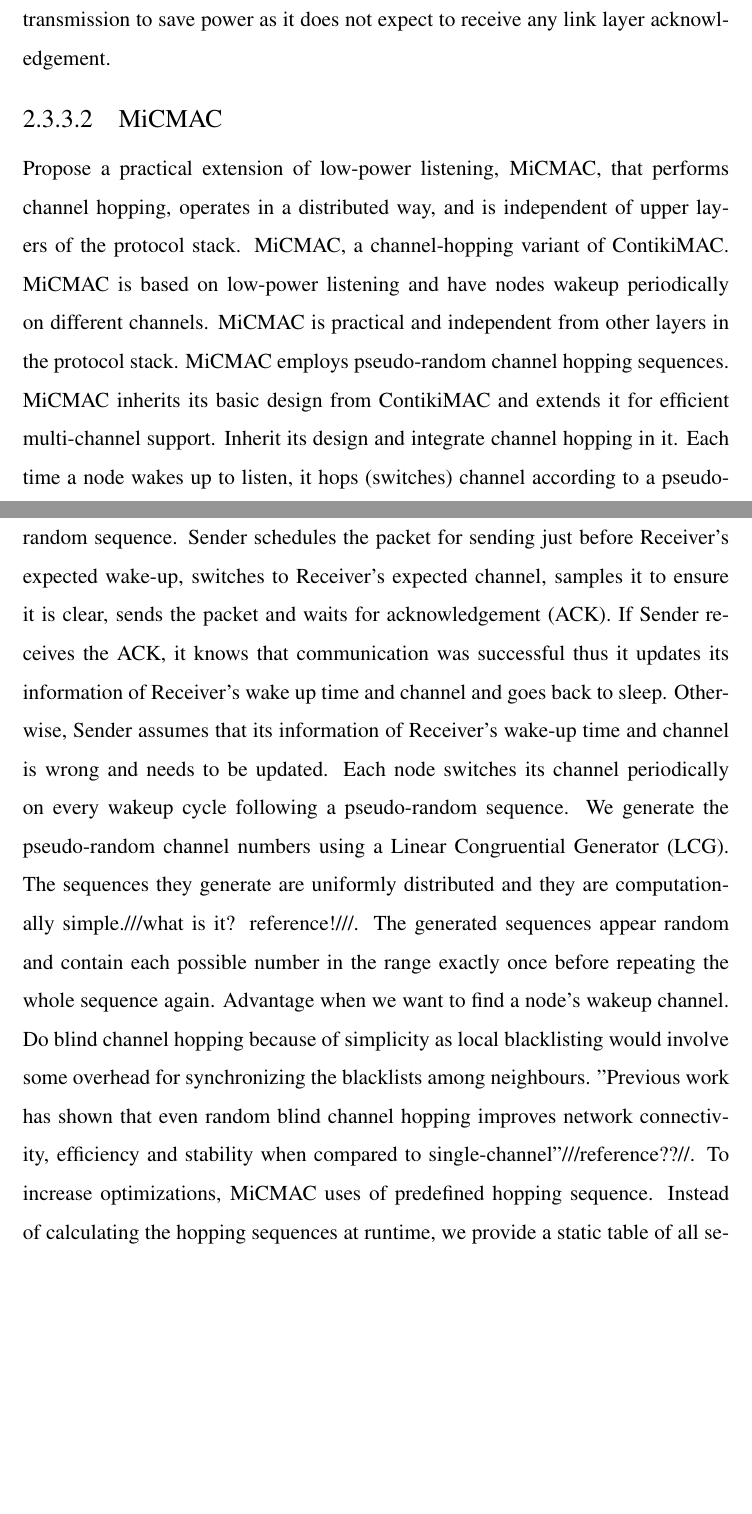
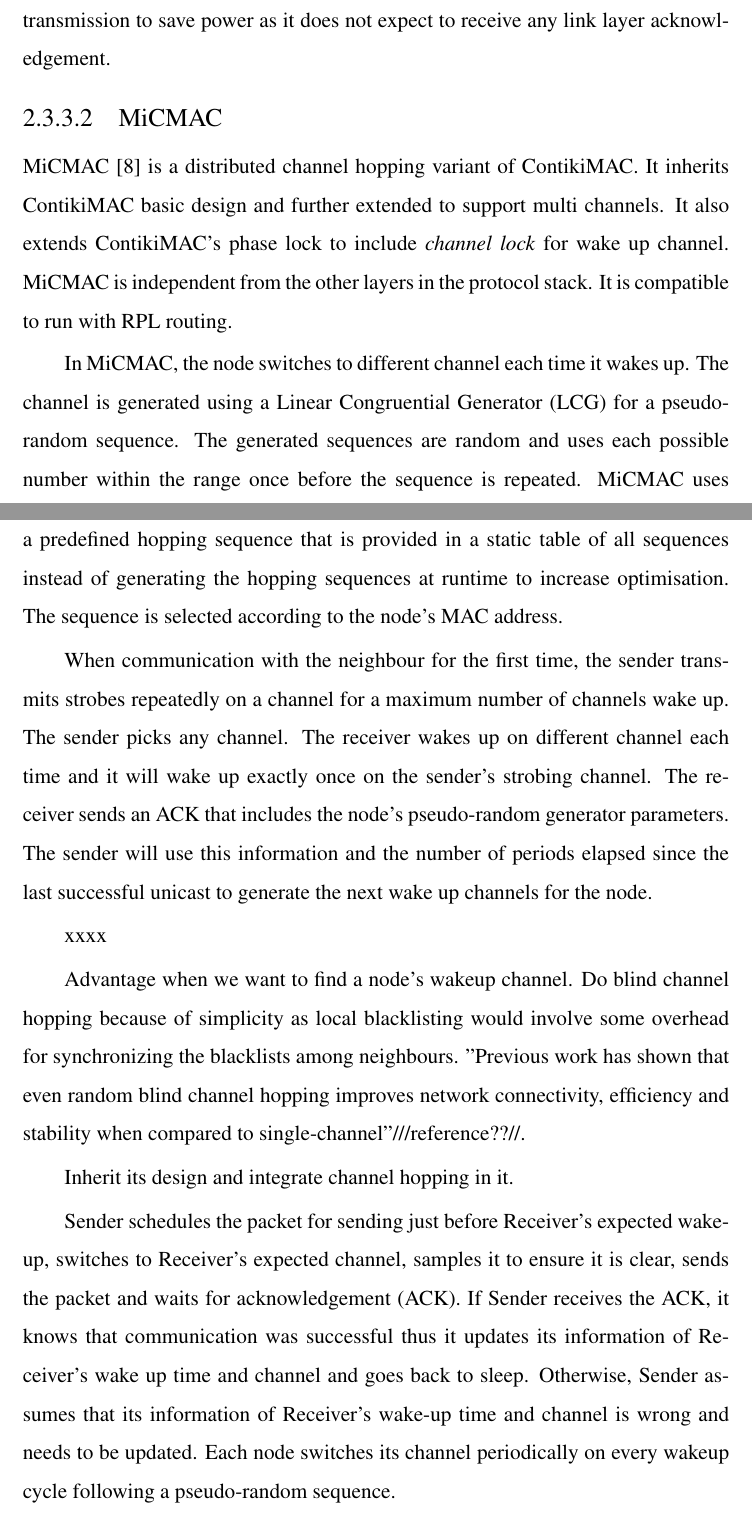
Before and after one commit to Noradila/transfer-thesis, a LaTeX thesis (transfer thesis latex/Main.tex, which reads transfer thesis latex/LiteratureReview.tex): two parts of pages 31 and 32 of 93 before the commit and two parts of pages 31 and 32 of 92 after it, joined at a grey line, cut so that both start at the same text, the shorter picture padded with empty space. The pictures show the PDF file transfer thesis latex/Main.pdf that the author committed with the source.

Commit message:
updated LitRev - MiCMAC

```diff
--- a/transfer thesis latex/LiteratureReview.tex
+++ b/transfer thesis latex/LiteratureReview.tex
@@ -285,6 +285,10 @@ However, a broadcast packet does not result in a link layer acknowledgement. The
 %%%ContikiMAC must be able to discern between these events and react properly.
 
 \subsubsection{MiCMAC}
-Propose a practical extension of low-power listening, MiCMAC, that performs channel hopping, operates in a distributed way, and is independent of upper layers of the protocol stack. MiCMAC, a channel-hopping variant of ContikiMAC. MiCMAC is based on low-power listening and have nodes wakeup periodically on different channels. MiCMAC is practical and independent from other layers in the protocol stack. MiCMAC employs pseudo-random channel hopping sequences. MiCMAC inherits its basic design from ContikiMAC and extends it for efficient multi-channel support. Inherit its design and integrate channel hopping in it. Each time a node wakes up to listen, it hops (switches) channel according to a pseudo-random sequence. Sender schedules the packet for sending just before Receiver's expected wake-up, switches to Receiver's expected channel, samples it to ensure it is clear, sends the packet and waits for acknowledgement (ACK). If Sender receives the ACK, it knows that communication was successful thus it updates its information of Receiver's wake up time and channel and goes back to sleep. Otherwise, Sender assumes that its information of Receiver's wake-up time and channel is wrong and needs to be updated. Each node switches its channel periodically on every wakeup cycle following a pseudo-random sequence. We generate the pseudo-random channel numbers using a Linear Congruential Generator (LCG). The sequences they generate are uniformly distributed and they are computationally simple.///what is it? reference!///. The generated sequences appear random and contain each possible number in the range exactly once before repeating the whole sequence again. Advantage when we want to find a node's wakeup channel. Do blind channel hopping because of simplicity as local blacklisting would involve some overhead for synchronizing the blacklists among neighbours. "Previous work has shown that even random blind channel hopping improves network connectivity, efficiency and stability when compared to single-channel"///reference??//. To increase optimizations, MiCMAC uses of predefined hopping sequence. Instead of calculating the hopping sequences at runtime, we provide a static table of all sequences used on the network. Each node simply selects its sequence according to its MAC address. MiCMAC extends ContikiMAC's phase-lock with a $channel-lock$ to anticipate the wakeup channel.
+MiCMAC \cite{micmac} is a distributed channel hopping variant of ContikiMAC. It inherits ContikiMAC basic design and further extended to support multi channels. It also extends ContikiMAC's phase lock to include \textit{channel lock} for wake up channel. MiCMAC is independent from the other layers in the protocol stack. It is compatible to run with RPL routing.
 
-When communicating with a neighbour for the first time, the sender picks any channel and transmits strobes repeatedly for a maximum of number of channels wakeup (e.g over four wakeups for four channels). Doing so guarantees that an idle receiver will wake up exactly once on the channel where the strobing occurs. Upon successful unicast reception, the receiver sends an ACK frame that includes the pseudo-random generator parameters so that the sender can compute the next wakeup channels. Next time the same pair of nodes communicates, sender will calculate the next wakeup channel, by generating the receiver's next wakeup channel; taking into account the number of periods elapsed since the last successful unicast.
+In MiCMAC, the node switches to different channel each time it wakes up. The channel is generated using a Linear Congruential Generator (LCG) for a pseudo-random sequence. The generated sequences are random and uses each possible number within the range once before the sequence is repeated. MiCMAC uses a predefined hopping sequence that is provided in a static table of all sequences instead of generating the hopping sequences at runtime to increase optimisation. The sequence is selected according to the node's MAC address.
+
+When communication with the neighbour for the first time, the sender transmits strobes repeatedly on a channel for a maximum number of channels wake up. The sender picks any channel. The receiver wakes up on different channel each time and it will wake up exactly once on the sender's strobing channel. The receiver sends an ACK that includes the node's pseudo-random generator parameters. The sender will use this information and the number of periods elapsed since the last successful unicast to generate the next wake up channels for the node.
+
+xxxx
```
Also changed, not shown: transfer thesis latex/Main.pdf, transfer thesis latex/LiteratureReview.tex (24 more changed lines).
